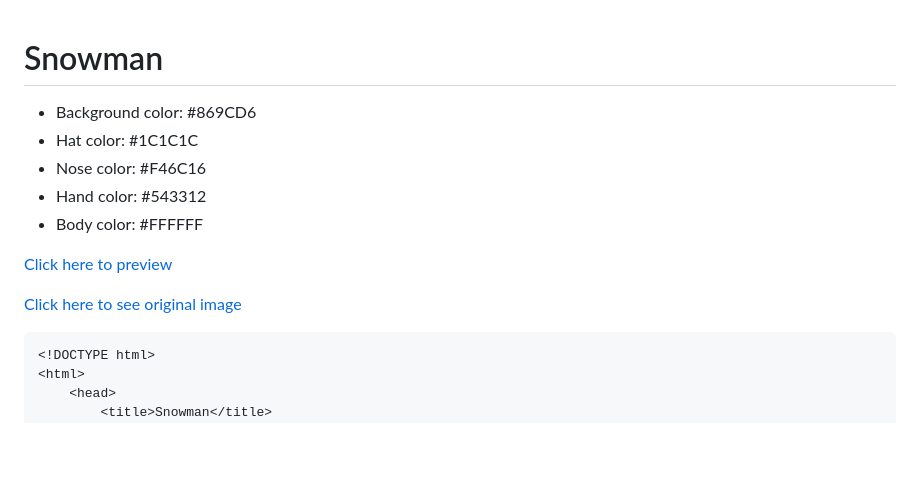
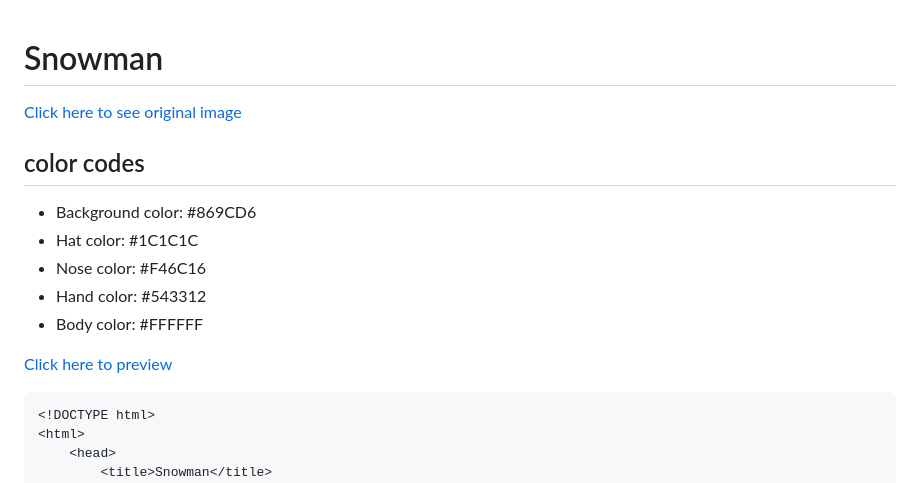
Before and after one commit to Himanshhhyou/web-design, a Markdown page: wd-class/html/snowman.md, the part around the change. Drawn GitHub-style; blank space fills up the shorter version.

````diff
--- a/wd-class/html/snowman.md
+++ b/wd-class/html/snowman.md
@@ -1,4 +1,6 @@
 # Snowman
+[Click here to see original image](img/snowman.jpg)
+## color codes
 - Background color: #869CD6
 - Hat color: #1C1C1C
 - Nose color: #F46C16
@@ -7,7 +9,6 @@
 
 [Click here to preview](https://himanshhhyou.github.io/web-design/wd-class/html/snowman.html)
 
-[Click here to see original image](img/snowman.jpg)
 ```html
 <!DOCTYPE html>
 <html>
````
